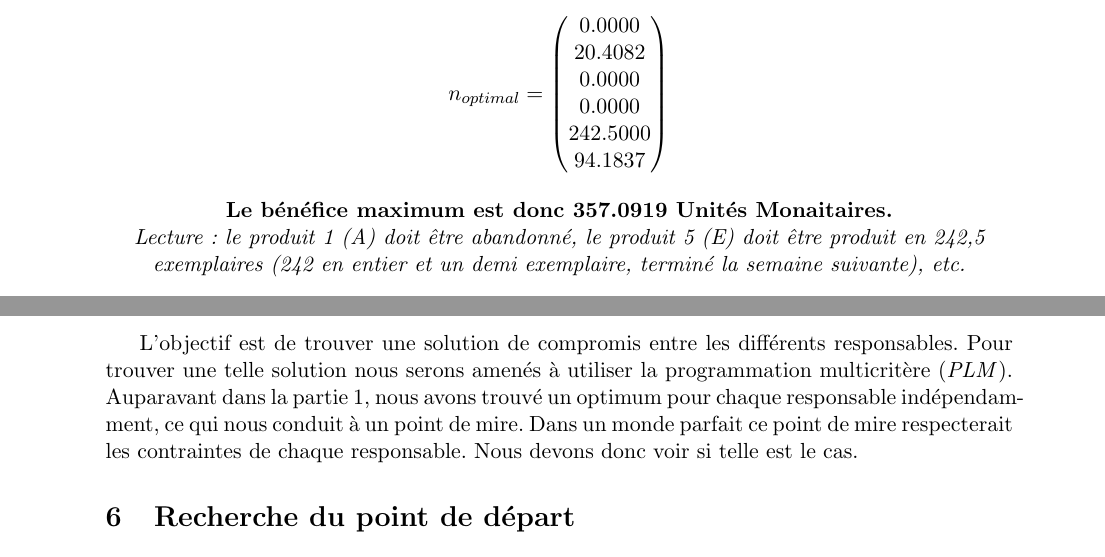
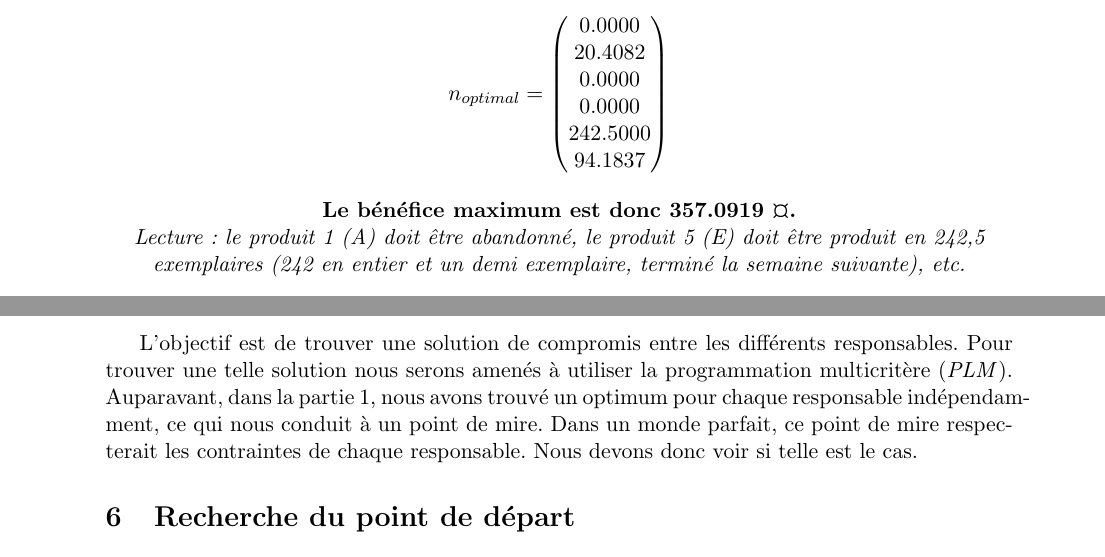
Before and after one commit to modSquad/AaD, a LaTeX paper (main.tex, which reads comptable.tex, multicritere.tex, nation.tex): two parts of pages 6 and 12 of 16, joined at a grey line, cut so that both start at the same text. Compiled offline with pdfLaTeX.

Commit message:
Correction typo + metriques

```diff
--- a/comptable.tex
+++ b/comptable.tex
@@ -54,7 +54,7 @@ N = linprog(Units, InfEqConstraints, InfEqValues);
 \]
 
 \begin{center}
-\textbf{Le bénéfice maximum est donc 357.0919 Unités Monaitaires.}
+\textbf{Le bénéfice maximum est donc 357.0919 \textcurrency.}
 \par\noindent\textit{Lecture : le produit 1 (A) doit être abandonné, le produit 5 (E) doit être produit en 242,5 exemplaires (242 en entier et un demi exemplaire, terminé la semaine suivante), etc.}
 \end{center}
 
--- a/multicritere.tex
+++ b/multicritere.tex
@@ -2,11 +2,10 @@
 
 L'objectif est de trouver une solution de compromis entre les différents responsables.
 Pour trouver une telle solution nous serons amenés à utiliser la programmation multicritère (\emph{PLM}).
-Auparavant dans la partie 1, nous avons trouvé un optimum pour chaque
+Auparavant, dans la partie 1, nous avons trouvé un optimum pour chaque
 responsable indépendam\-ment, ce qui nous conduit à un point de mire. Dans un
-monde parfait ce point de mire respecterait les contraintes de chaque
+monde parfait, ce point de mire respecterait les contraintes de chaque
 responsable. Nous devons donc voir si telle est le cas.
-
 
 \section{Recherche du point de départ}
 Si le point de mire est assez proche de l'ensemble des solutions acceptables,
--- a/nation.tex
+++ b/nation.tex
@@ -6,6 +6,7 @@
 \usepackage{lastpage}
 \usepackage{amsmath}
 \usepackage{xspace}
+\usepackage{textcomp}
 
 \usepackage{hyperref}
 
```
Also changed, not shown: main.pdf (added), multicritere.tex (6 more changed lines), 2 other files.
